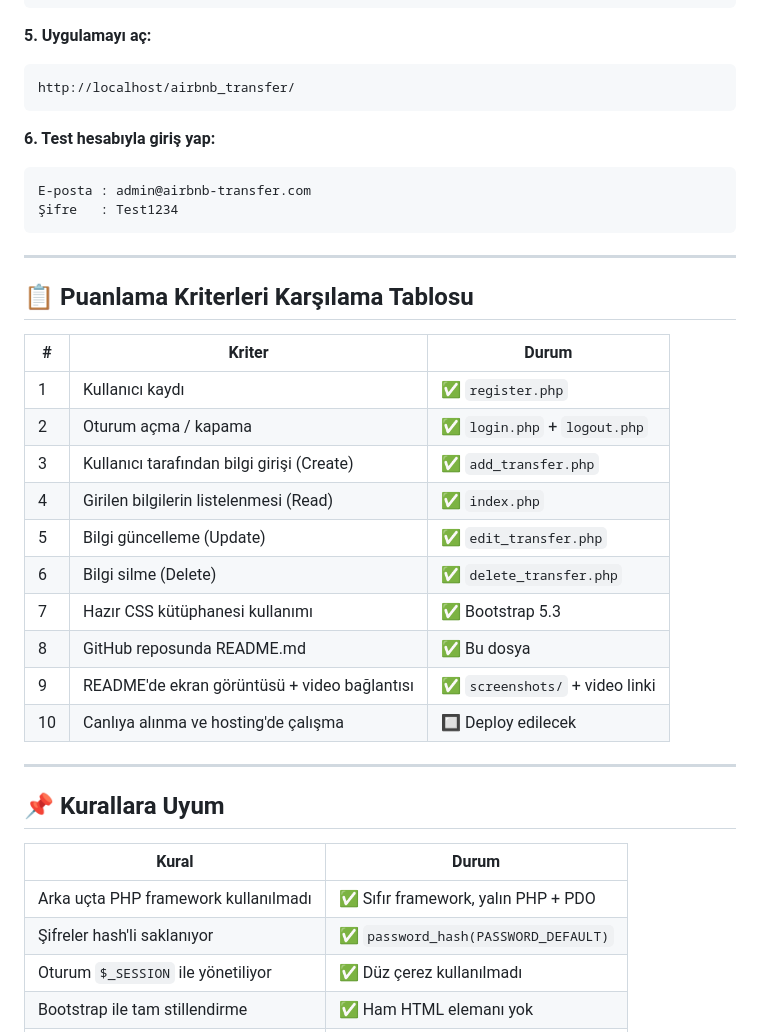
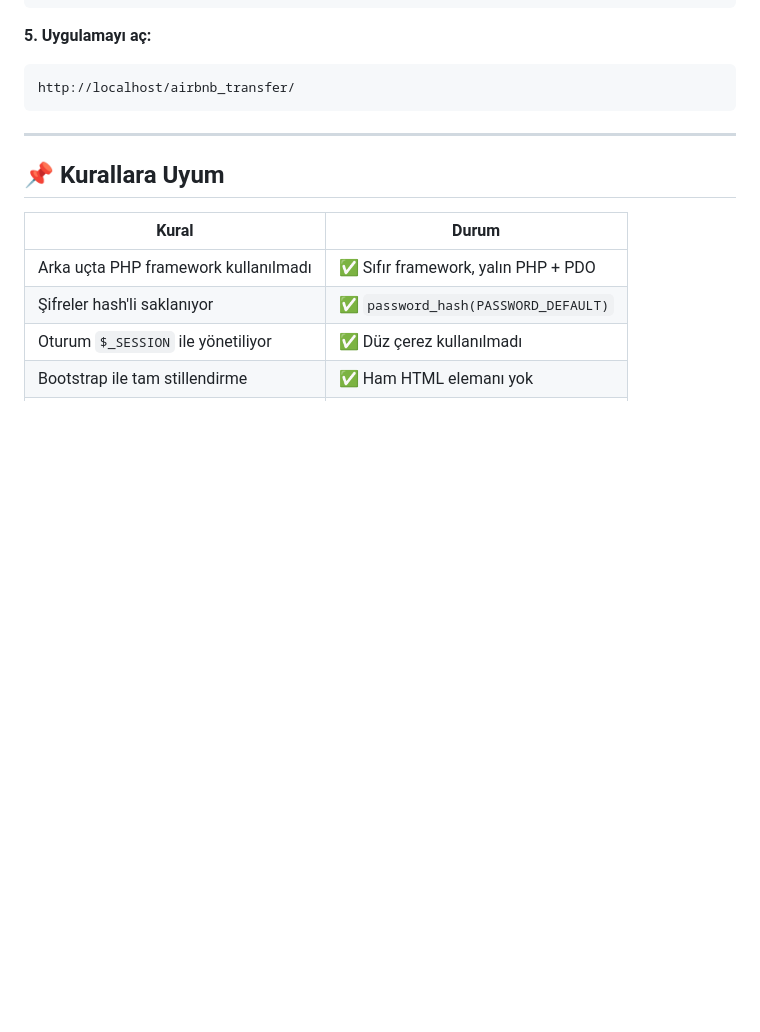
Before and after one commit to Mel1hKaya/airbnb-transfer-platformu, a Markdown page: README.md, the part around the change. Rendered like a GitHub page; blank space fills up the shorter version.

````diff
--- a/README.md
+++ b/README.md
@@ -187,30 +187,9 @@ define('DB_PASS', '');           // ← kendi şifren
 http://localhost/airbnb_transfer/
 ```
 
-**6. Test hesabıyla giriş yap:**
-```
-E-posta : admin@airbnb-transfer.com
-Şifre   : Test1234
-```
 
 ---
 
-## 📋 Puanlama Kriterleri Karşılama Tablosu
-
-| # | Kriter                                      | Durum |
-|---|---------------------------------------------|-------|
-| 1 | Kullanıcı kaydı                             | ✅ `register.php` |
-| 2 | Oturum açma / kapama                        | ✅ `login.php` + `logout.php` |
-| 3 | Kullanıcı tarafından bilgi girişi (Create)  | ✅ `add_transfer.php` |
-| 4 | Girilen bilgilerin listelenmesi (Read)      | ✅ `index.php` |
-| 5 | Bilgi güncelleme (Update)                   | ✅ `edit_transfer.php` |
-| 6 | Bilgi silme (Delete)                        | ✅ `delete_transfer.php` |
-| 7 | Hazır CSS kütüphanesi kullanımı             | ✅ Bootstrap 5.3 |
-| 8 | GitHub reposunda README.md                  | ✅ Bu dosya |
-| 9 | README'de ekran görüntüsü + video bağlantısı| ✅ `screenshots/` + video linki |
-|10 | Canlıya alınma ve hosting'de çalışma        | 🔲 Deploy edilecek |
-
----
 
 ## 📌 Kurallara Uyum
 
````
